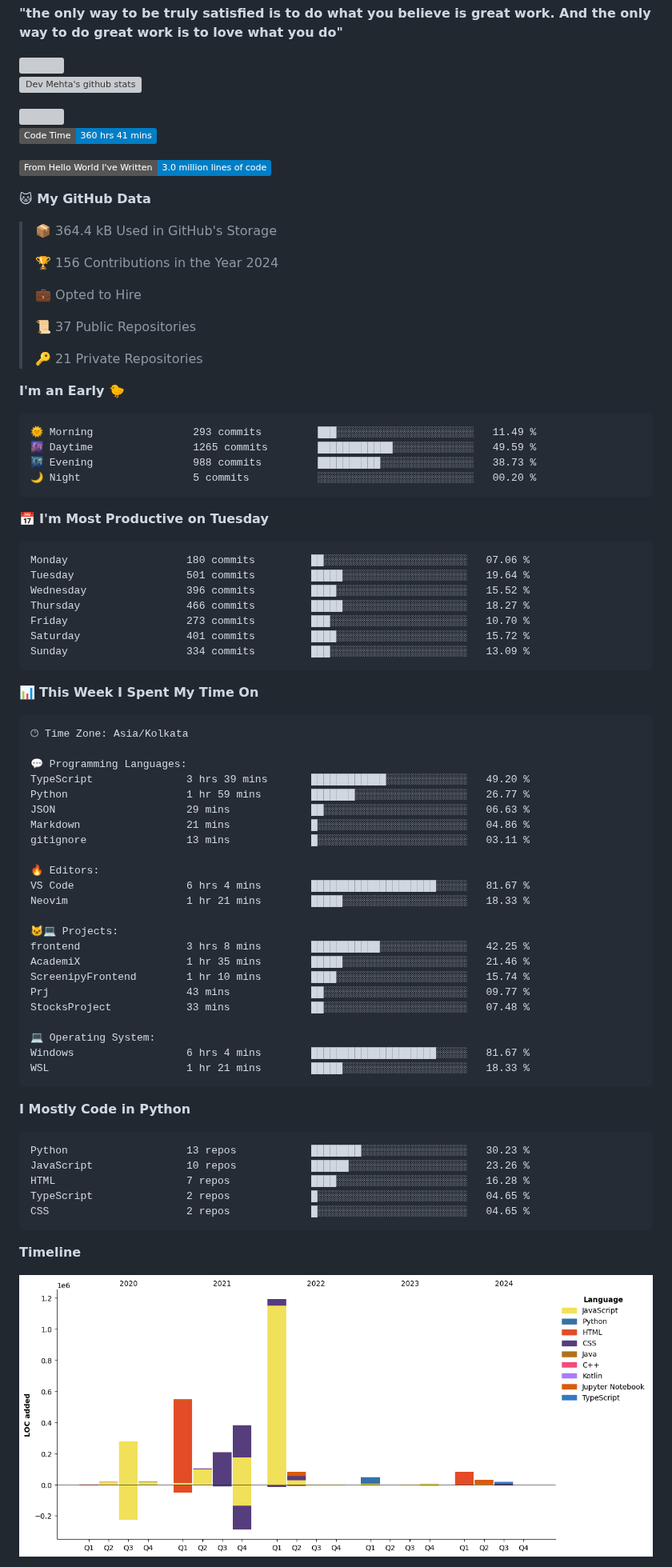
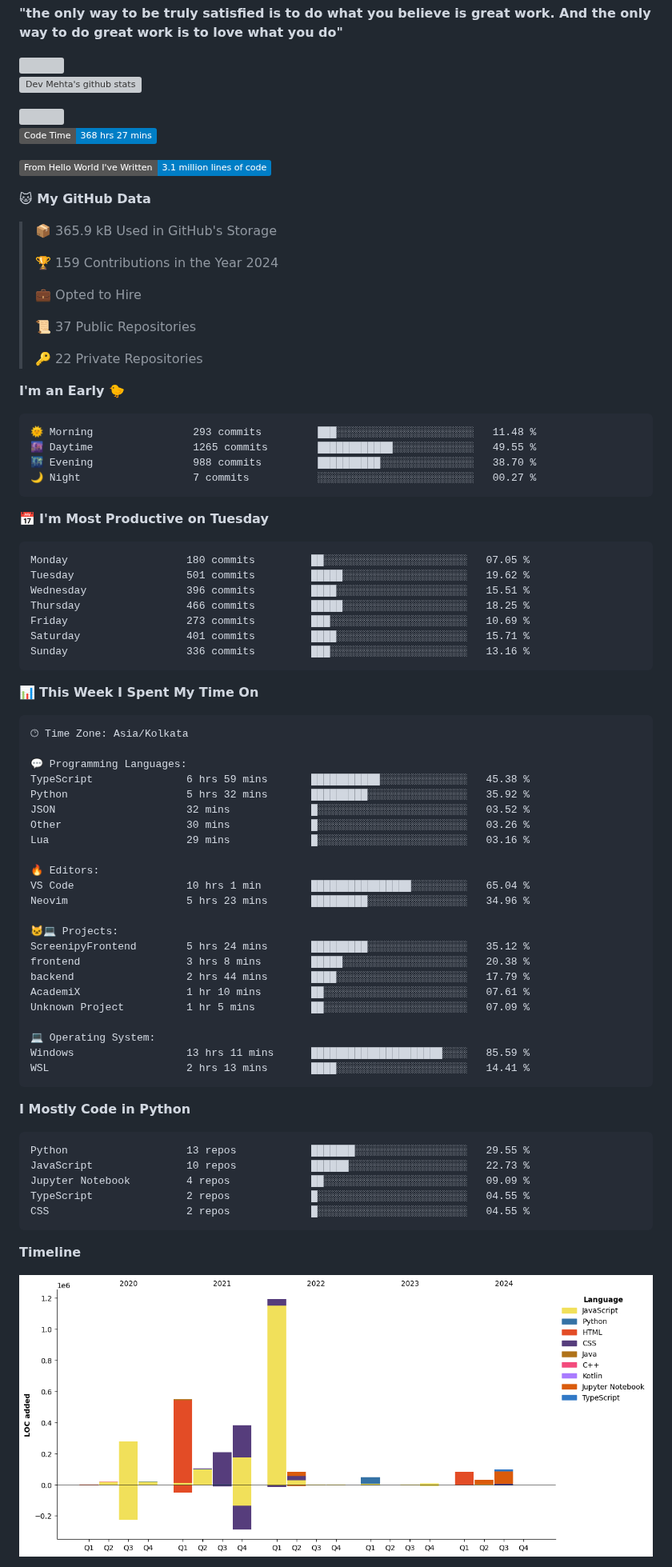
Before and after one commit to Dev-Mehta/Dev-Mehta, a Markdown page: README.md, the part around one of its changes. Shown at 80% size. Drawn GitHub-style; pictures changed too: assets/bar_graph.png; badges without logos; grey boxes are pictures that could not be loaded.

Commit message:
Updated with Dev Metrics

````diff
--- a/README.md
+++ b/README.md
@@ -10,40 +10,40 @@ A Full Stack Web Developer and Django Enthusiast
 <img src="https://komarev.com/ghpvc/?username=Dev-Mehta" />
 
 <!--START_SECTION:waka-->
-![Code Time](http://img.shields.io/badge/Code%20Time-360%20hrs%2041%20mins-blue)
+![Code Time](http://img.shields.io/badge/Code%20Time-368%20hrs%2027%20mins-blue)
 
-![Lines of code](https://img.shields.io/badge/From%20Hello%20World%20I%27ve%20Written-3.0%20million%20lines%20of%20code-blue)
+![Lines of code](https://img.shields.io/badge/From%20Hello%20World%20I%27ve%20Written-3.1%20million%20lines%20of%20code-blue)
 
 **🐱 My GitHub Data**
 
-> 📦 364.4 kB Used in GitHub's Storage
+> 📦 365.9 kB Used in GitHub's Storage
  >
-> 🏆 156 Contributions in the Year 2024
+> 🏆 159 Contributions in the Year 2024
  >
 > 💼 Opted to Hire
  >
 > 📜 37 Public Repositories
  >
-> 🔑 21 Private Repositories
+> 🔑 22 Private Repositories
  >
 **I'm an Early 🐤**
 
 ```text
-🌞 Morning                293 commits         ███░░░░░░░░░░░░░░░░░░░░░░   11.49 %
-🌆 Daytime                1265 commits        ████████████░░░░░░░░░░░░░   49.59 %
-🌃 Evening                988 commits         ██████████░░░░░░░░░░░░░░░   38.73 %
-🌙 Night                  5 commits           ░░░░░░░░░░░░░░░░░░░░░░░░░   00.20 %
+🌞 Morning                293 commits         ███░░░░░░░░░░░░░░░░░░░░░░   11.48 %
+🌆 Daytime                1265 commits        ████████████░░░░░░░░░░░░░   49.55 %
+🌃 Evening                988 commits         ██████████░░░░░░░░░░░░░░░   38.70 %
+🌙 Night                  7 commits           ░░░░░░░░░░░░░░░░░░░░░░░░░   00.27 %
 ```
 📅 **I'm Most Productive on Tuesday**
 
 ```text
-Monday                   180 commits         ██░░░░░░░░░░░░░░░░░░░░░░░   07.06 %
-Tuesday                  501 commits         █████░░░░░░░░░░░░░░░░░░░░   19.64 %
-Wednesday                396 commits         ████░░░░░░░░░░░░░░░░░░░░░   15.52 %
-Thursday                 466 commits         █████░░░░░░░░░░░░░░░░░░░░   18.27 %
-Friday                   273 commits         ███░░░░░░░░░░░░░░░░░░░░░░   10.70 %
-Saturday                 401 commits         ████░░░░░░░░░░░░░░░░░░░░░   15.72 %
-Sunday                   334 commits         ███░░░░░░░░░░░░░░░░░░░░░░   13.09 %
+Monday                   180 commits         ██░░░░░░░░░░░░░░░░░░░░░░░   07.05 %
+Tuesday                  501 commits         █████░░░░░░░░░░░░░░░░░░░░   19.62 %
+Wednesday                396 commits         ████░░░░░░░░░░░░░░░░░░░░░   15.51 %
+Thursday                 466 commits         █████░░░░░░░░░░░░░░░░░░░░   18.25 %
+Friday                   273 commits         ███░░░░░░░░░░░░░░░░░░░░░░   10.69 %
+Saturday                 401 commits         ████░░░░░░░░░░░░░░░░░░░░░   15.71 %
+Sunday                   336 commits         ███░░░░░░░░░░░░░░░░░░░░░░   13.16 %
 ```
 
 
@@ -53,36 +53,36 @@ Sunday                   334 commits         ███░░░░░░░░
 🕑︎ Time Zone: Asia/Kolkata
 
 💬 Programming Languages:
-TypeScript               3 hrs 39 mins       ████████████░░░░░░░░░░░░░   49.20 %
-Python                   1 hr 59 mins        ███████░░░░░░░░░░░░░░░░░░   26.77 %
-JSON                     29 mins             ██░░░░░░░░░░░░░░░░░░░░░░░   06.63 %
-Markdown                 21 mins             █░░░░░░░░░░░░░░░░░░░░░░░░   04.86 %
-gitignore                13 mins             █░░░░░░░░░░░░░░░░░░░░░░░░   03.11 %
+TypeScript               6 hrs 59 mins       ███████████░░░░░░░░░░░░░░   45.38 %
+Python                   5 hrs 32 mins       █████████░░░░░░░░░░░░░░░░   35.92 %
+JSON                     32 mins             █░░░░░░░░░░░░░░░░░░░░░░░░   03.52 %
+Other                    30 mins             █░░░░░░░░░░░░░░░░░░░░░░░░   03.26 %
+Lua                      29 mins             █░░░░░░░░░░░░░░░░░░░░░░░░   03.16 %
 
 🔥 Editors:
-VS Code                  6 hrs 4 mins        ████████████████████░░░░░   81.67 %
-Neovim                   1 hr 21 mins        █████░░░░░░░░░░░░░░░░░░░░   18.33 %
+VS Code                  10 hrs 1 min        ████████████████░░░░░░░░░   65.04 %
+Neovim                   5 hrs 23 mins       █████████░░░░░░░░░░░░░░░░   34.96 %
 
 🐱‍💻 Projects:
-frontend                 3 hrs 8 mins        ███████████░░░░░░░░░░░░░░   42.25 %
-AcademiX                 1 hr 35 mins        █████░░░░░░░░░░░░░░░░░░░░   21.46 %
-ScreenipyFrontend        1 hr 10 mins        ████░░░░░░░░░░░░░░░░░░░░░   15.74 %
-Prj                      43 mins             ██░░░░░░░░░░░░░░░░░░░░░░░   09.77 %
-StocksProject            33 mins             ██░░░░░░░░░░░░░░░░░░░░░░░   07.48 %
+ScreenipyFrontend        5 hrs 24 mins       █████████░░░░░░░░░░░░░░░░   35.12 %
+frontend                 3 hrs 8 mins        █████░░░░░░░░░░░░░░░░░░░░   20.38 %
+backend                  2 hrs 44 mins       ████░░░░░░░░░░░░░░░░░░░░░   17.79 %
+AcademiX                 1 hr 10 mins        ██░░░░░░░░░░░░░░░░░░░░░░░   07.61 %
+Unknown Project          1 hr 5 mins         ██░░░░░░░░░░░░░░░░░░░░░░░   07.09 %
 
 💻 Operating System:
-Windows                  6 hrs 4 mins        ████████████████████░░░░░   81.67 %
-WSL                      1 hr 21 mins        █████░░░░░░░░░░░░░░░░░░░░   18.33 %
+Windows                  13 hrs 11 mins      █████████████████████░░░░   85.59 %
+WSL                      2 hrs 13 mins       ████░░░░░░░░░░░░░░░░░░░░░   14.41 %
 ```
 
 **I Mostly Code in Python**
 
 ```text
-Python                   13 repos            ████████░░░░░░░░░░░░░░░░░   30.23 %
-JavaScript               10 repos            ██████░░░░░░░░░░░░░░░░░░░   23.26 %
-HTML                     7 repos             ████░░░░░░░░░░░░░░░░░░░░░   16.28 %
-TypeScript               2 repos             █░░░░░░░░░░░░░░░░░░░░░░░░   04.65 %
-CSS                      2 repos             █░░░░░░░░░░░░░░░░░░░░░░░░   04.65 %
+Python                   13 repos            ███████░░░░░░░░░░░░░░░░░░   29.55 %
+JavaScript               10 repos            ██████░░░░░░░░░░░░░░░░░░░   22.73 %
+Jupyter Notebook         4 repos             ██░░░░░░░░░░░░░░░░░░░░░░░   09.09 %
+TypeScript               2 repos             █░░░░░░░░░░░░░░░░░░░░░░░░   04.55 %
+CSS                      2 repos             █░░░░░░░░░░░░░░░░░░░░░░░░   04.55 %
 ```
 
 
````
Also changed, not shown: other parts of README.md (+1 -1 lines).
